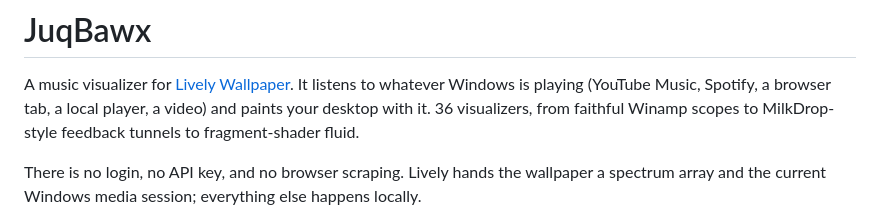
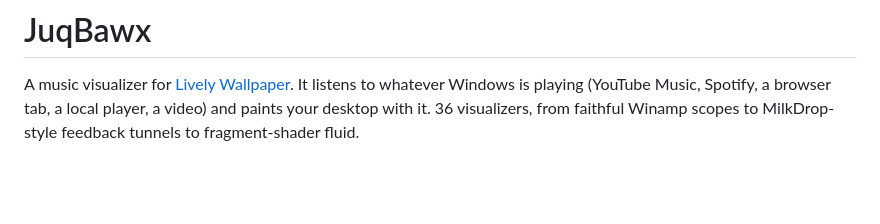
Before and after one commit to raystanza/JuqBawx, a Markdown page: README.md, the part around the change. GitHub-like rendering; blank space fills up the shorter version.

Commit message:
docs: update readme

```diff
--- a/README.md
+++ b/README.md
@@ -4,9 +4,6 @@ A music visualizer for [Lively Wallpaper](https://github.com/rocksdanister/livel
 whatever Windows is playing (YouTube Music, Spotify, a browser tab, a local player, a video) and
 paints your desktop with it. 36 visualizers, from faithful Winamp scopes to MilkDrop-style feedback
 tunnels to fragment-shader fluid.
-
-There is no login, no API key, and no browser scraping. Lively hands the wallpaper a spectrum array
-and the current Windows media session; everything else happens locally.
 
 ![JuqBawx](thumbnail.png)
 
```
